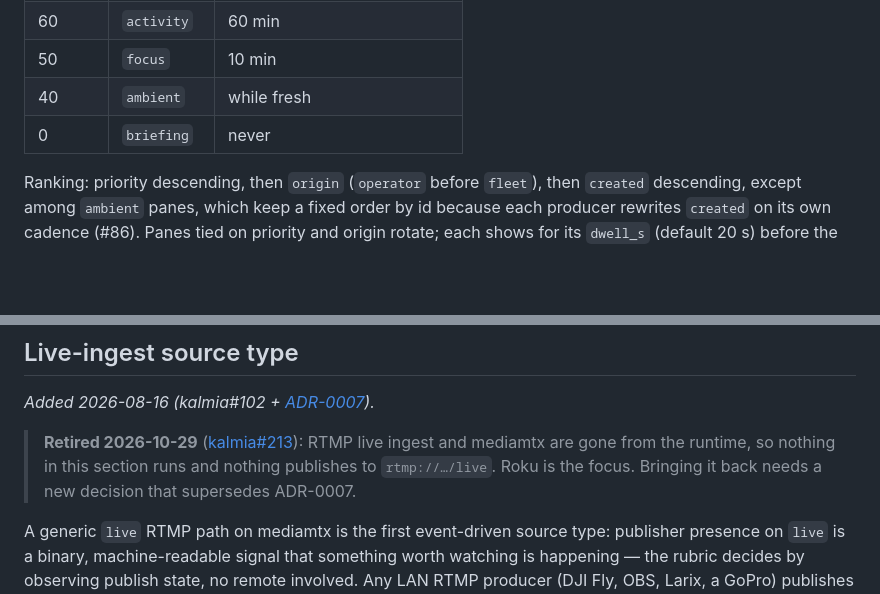
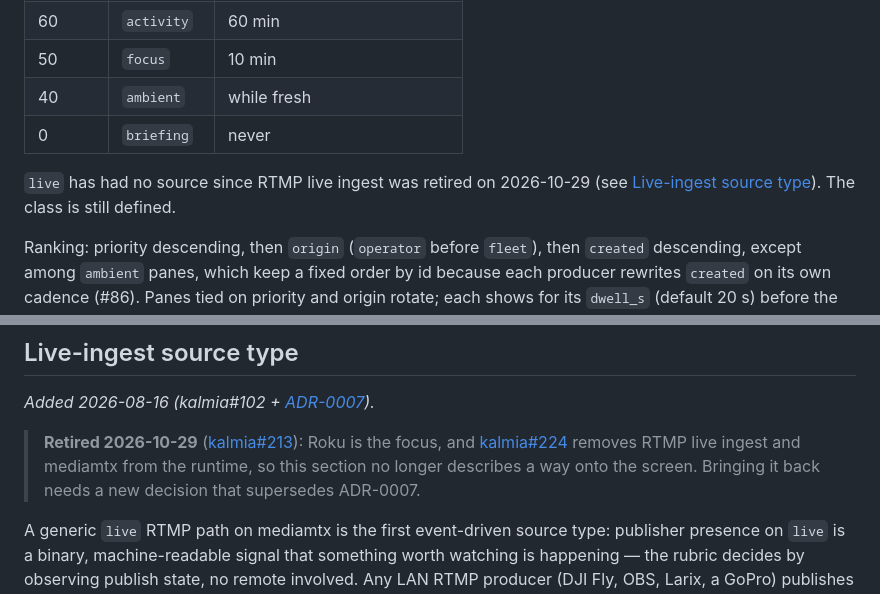
Before and after one commit to lentago/brasenia, a Markdown page: docs/concept.md, 2 parts joined by grey strips. Drawn GitHub-style; blank space fills up the shorter version.

Commit message:
docs: say kalmia#224 removes mediamtx, not that it is gone; note the sourceless live class (kalmia#213)
Co-Authored-By: Claude Opus 5.5 <noreply@anthropic.com>

```diff
--- a/docs/concept.md
+++ b/docs/concept.md
@@ -219,6 +219,8 @@ Standing slots section.
 | 40 | `ambient` | while fresh |
 | 0 | `briefing` | never |
 
+`live` has had no source since RTMP live ingest was retired on 2026-10-29 (see [Live-ingest source type](#live-ingest-source-type)). The class is still defined.
+
 Ranking: priority descending, then `origin` (`operator` before `fleet`), then `created` descending, except among `ambient` panes, which keep a fixed order by id because each producer rewrites `created` on its own cadence (#86). Panes tied on priority and origin rotate; each shows for its `dwell_s` (default 20 s) before the next. Only the top group rotates; lower groups wait. Fallback ladder: no live pane → the briefing slot (below), skipped when it is absent or older than the household's `briefing.max_age_hours` → `status.html`, which the compositor writes with the reason.
 
 **The briefing slot** (`viewport/briefing/`, #76) holds what the fallback shows: `pane.html` (the 1280×720 pane contract), optionally `detail.html` (a desk edition, as for panes), and `manifest.json` (`schema` 1, `title`, `published`: when the brief itself was generated, RFC 3339, and `author`). The family-brief producer keeps it filled with the latest Family Brief whatever its age. The `family-today` pane leaves the bus once the brief is older than yesterday; the slot stays, saying how old it is. The compositor names `pane.html` in the pointer, titled from the manifest, and judges the age by `published` rather than the file time, because the producer rewrites the page every minute. Writers follow the bus rules: write-then-rename, and leave a slot another author owns alone. It replaced `http://pub.lan/brief/`, the morning brief, which stopped publishing on 2026-08-31.
@@ -336,9 +338,10 @@ One pane per distinct `repo` with a fresh beacon and something to show, at `pane
 *Added 2026-08-16 (kalmia#102 + [ADR-0007](adr/0007-live-rtmp-ingest-generic-path.md)).*
 
 > **Retired 2026-10-29** ([kalmia#213](https://github.com/lentago/kalmia/issues/213)):
-> RTMP live ingest and mediamtx are gone from the runtime, so nothing in this
-> section runs and nothing publishes to `rtmp://…/live`. Roku is the focus.
-> Bringing it back needs a new decision that supersedes ADR-0007.
+> Roku is the focus, and [kalmia#224](https://github.com/lentago/kalmia/pull/224)
+> removes RTMP live ingest and mediamtx from the runtime, so this section no
+> longer describes a way onto the screen. Bringing it back needs a new
+> decision that supersedes ADR-0007.
 
 A generic `live` RTMP path on mediamtx is the first event-driven source type:
 publisher presence on `live` is a binary, machine-readable signal that
```
Also changed, not shown: docs/adr/0007-live-rtmp-ingest-generic-path.md (+3 -3 lines).
